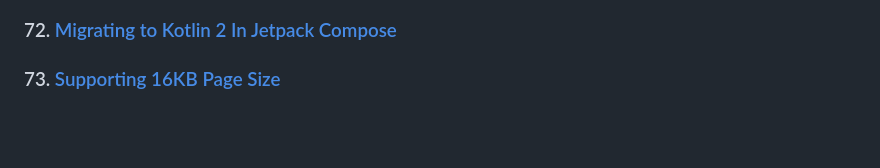
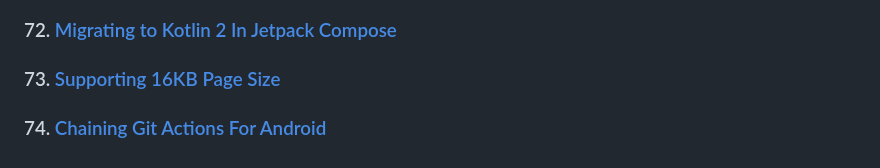
Before and after one commit to TomerPacific/MediumArticles, a Markdown page: README.md, the part around the change. GitHub-like rendering; blank space fills up the shorter version.

Commit message:
Add new article on chaining Git actions for Android

```diff
--- a/README.md
+++ b/README.md
@@ -148,3 +148,5 @@ A repository that contains links to all the articles I wrote and code associated
 ### 72. [Migrating to Kotlin 2 In Jetpack Compose](https://medium.com/proandroiddev/migrating-to-kotlin-2-0-in-your-jetpack-compose-project-315426b88d66)
 
 ### 73. [Supporting 16KB Page Size](https://proandroiddev.com/supporting-16kb-page-sizes-in-your-android-flutter-application-361c6de7bb62)
+
+### 74. [Chaining Git Actions For Android](https://proandroiddev.com/chaining-git-actions-for-android-beb387e9db50)
```
